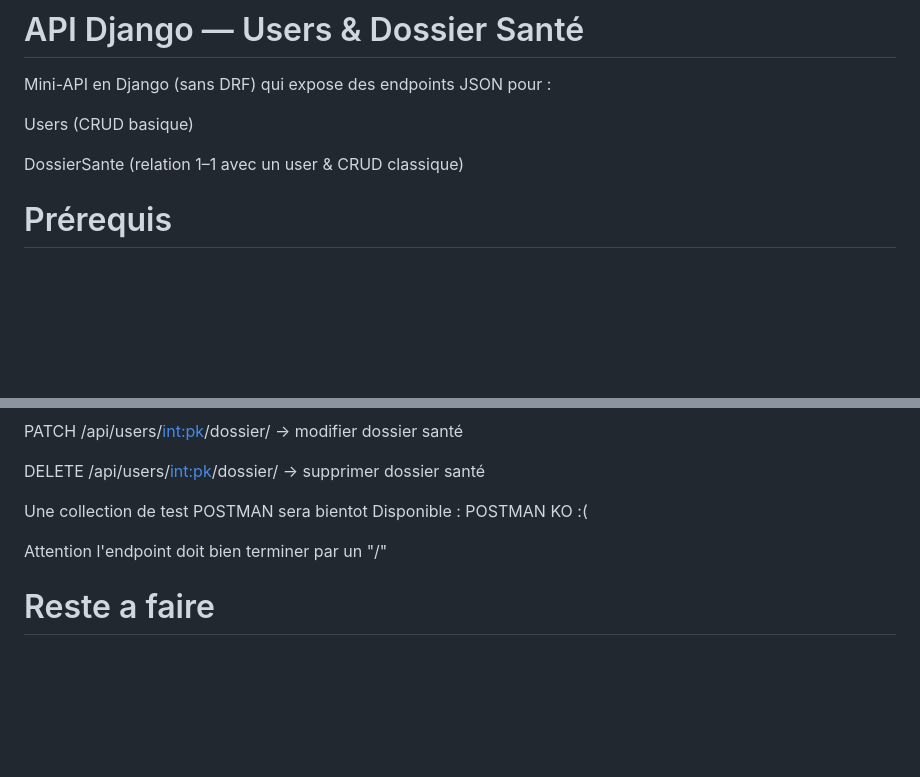
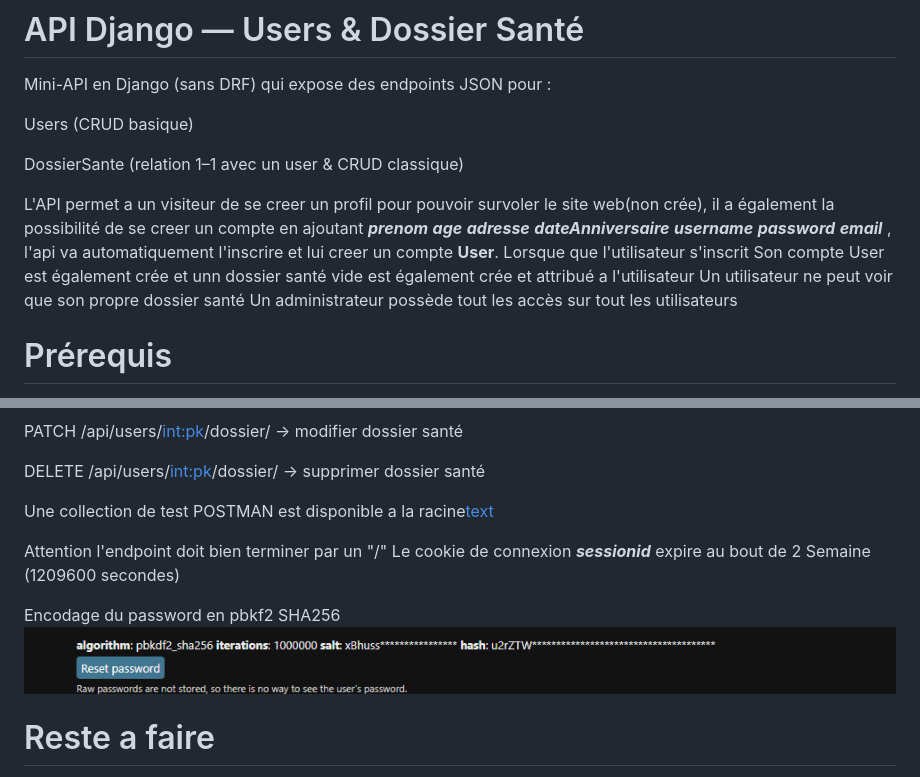
Before and after one commit to DylanNeural/ApiRestDjango, a Markdown page: README.md, 2 parts joined by grey strips. Drawn GitHub-style; pictures changed too: image.png (added); blank space fills up the shorter version.

Commit message:
auth + autorisation +  cookie expire + Api tier +

```diff
--- a/README.md
+++ b/README.md
@@ -5,6 +5,15 @@ Mini-API en Django (sans DRF) qui expose des endpoints JSON pour :
 Users (CRUD basique)
 
 DossierSante (relation 1–1 avec un user & CRUD classique)
+
+
+
+L'API permet a un visiteur de se creer un profil pour pouvoir survoler le site web(non crée),
+il a également la possibilité de se creer un compte en ajoutant ***prenom*** ***age*** ***adresse*** ***dateAnniversaire*** ***username*** ***password*** ***email***
+, l'api va automatiquement l'inscrire et lui creer un compte **User**.
+Lorsque que l'utilisateur s'inscrit Son compte User est également crée et unn dossier santé vide est également crée et attribué a l'utilisateur
+Un utilisateur ne peut voir que son propre dossier santé
+Un administrateur possède tout les accès sur tout les utilisateurs
 
 
 # Prérequis
@@ -87,11 +96,14 @@ PATCH  /api/users/<int:pk>/dossier/    → modifier dossier santé
 
 DELETE /api/users/<int:pk>/dossier/    → supprimer dossier santé
 
-Une collection de test POSTMAN sera bientot Disponible : POSTMAN KO :(
+Une collection de test POSTMAN est disponible a la racine[text](CollectionDeTest.json)
 
 
 Attention l'endpoint doit bien terminer par un "/"
+Le cookie de connexion ***sessionid*** expire au bout de 2 Semaine (1209600 secondes)
 
+Encodage du password en pbkf2 SHA256
+![alt text](image.png)
 
 # Reste a faire
 - Documenter le code
```
Also changed, not shown: 5 other files.
